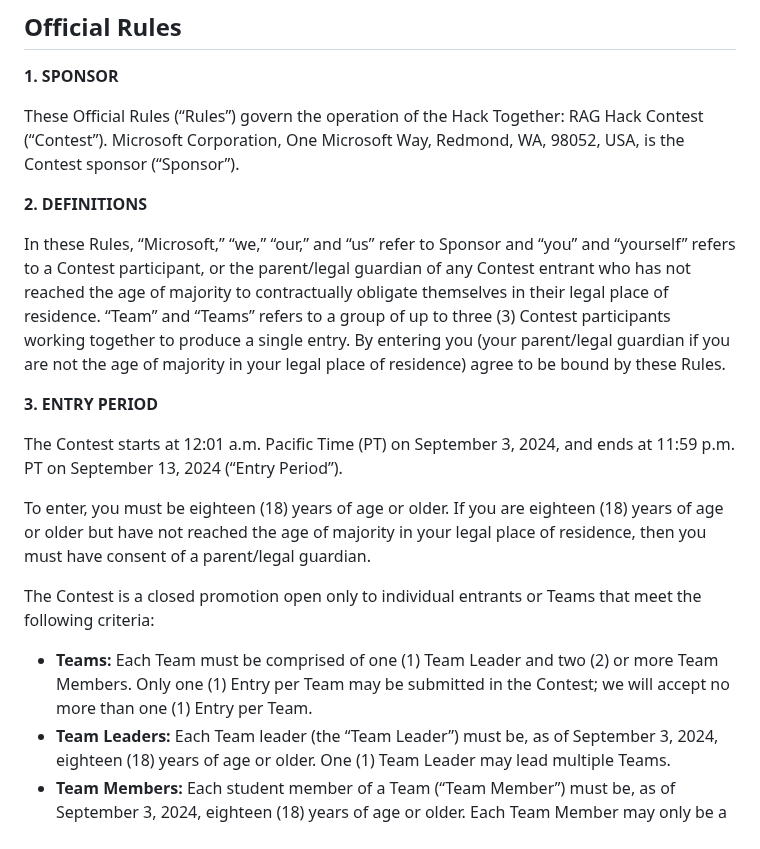
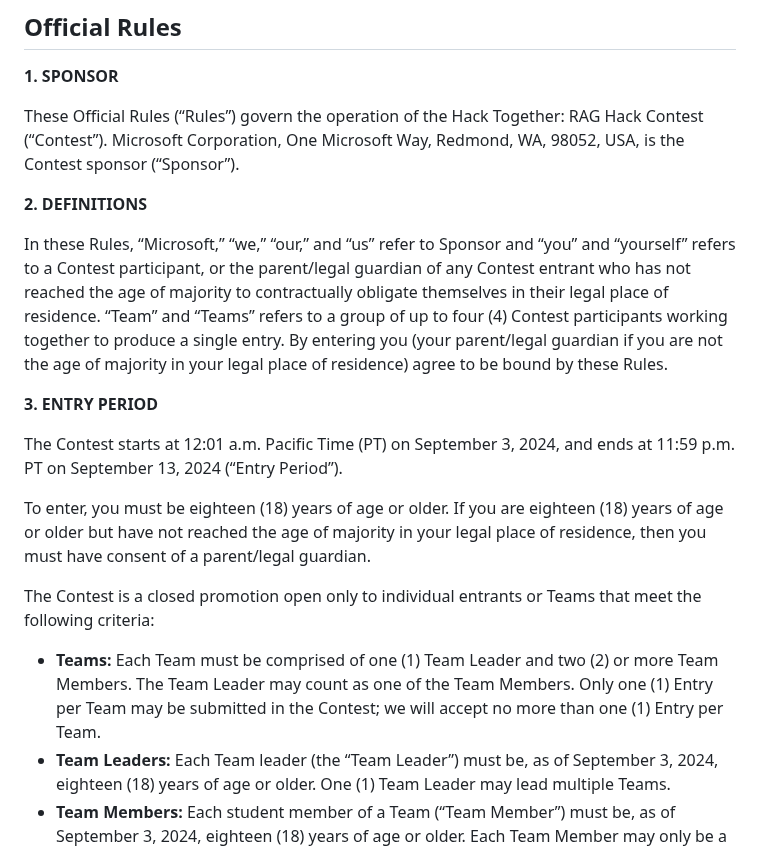
Before and after one commit to microsoft/RAG_Hack, a Markdown page: OFFICIAL_RULES.md, the part around the change. Rendered like a GitHub page.

Commit message:
Update to OFFICIAL_RULES.md
Update to team size

```diff
--- a/OFFICIAL_RULES.md
+++ b/OFFICIAL_RULES.md
@@ -10,7 +10,7 @@ These Official Rules (“Rules”) govern the operation of the Hack Together: RA
 
 **2.	DEFINITIONS**
 
-In these Rules, “Microsoft,” “we,” “our,” and “us” refer to Sponsor and “you” and “yourself” refers to a Contest participant, or the parent/legal guardian of any Contest entrant who has not reached the age of majority to contractually obligate themselves in their legal place of residence. “Team” and “Teams” refers to a group of up to three (3) Contest participants working together to produce a single entry. By entering you (your parent/legal guardian if you are not the age of majority in your legal place of residence) agree to be bound by these Rules.
+In these Rules, “Microsoft,” “we,” “our,” and “us” refer to Sponsor and “you” and “yourself” refers to a Contest participant, or the parent/legal guardian of any Contest entrant who has not reached the age of majority to contractually obligate themselves in their legal place of residence. “Team” and “Teams” refers to a group of up to four (4) Contest participants working together to produce a single entry. By entering you (your parent/legal guardian if you are not the age of majority in your legal place of residence) agree to be bound by these Rules.
 
 **3.	ENTRY PERIOD**
 
@@ -20,7 +20,7 @@ To enter, you must be eighteen (18) years of age or older. If you are eighteen (
 
 The Contest is a closed promotion open only to individual entrants or Teams that meet the following criteria:
 
-- **Teams:** Each Team must be comprised of one (1) Team Leader and two (2) or more Team Members. Only one (1) Entry per Team may be submitted in the Contest; we will accept no more than one (1) Entry per Team.
+- **Teams:** Each Team must be comprised of one (1) Team Leader and two (2) or more Team Members. The Team Leader may count as one of the Team Members. Only one (1) Entry per Team may be submitted in the Contest; we will accept no more than one (1) Entry per Team.
 - **Team Leaders:** Each Team leader (the “Team Leader”) must be, as of September 3, 2024, eighteen (18) years of age or older. One (1) Team Leader may lead multiple Teams.
 - **Team Members:** Each student member of a Team (“Team Member”) must be, as of September 3, 2024, eighteen (18) years of age or older. Each Team Member may only be a member of one (1) Team.
 
```
